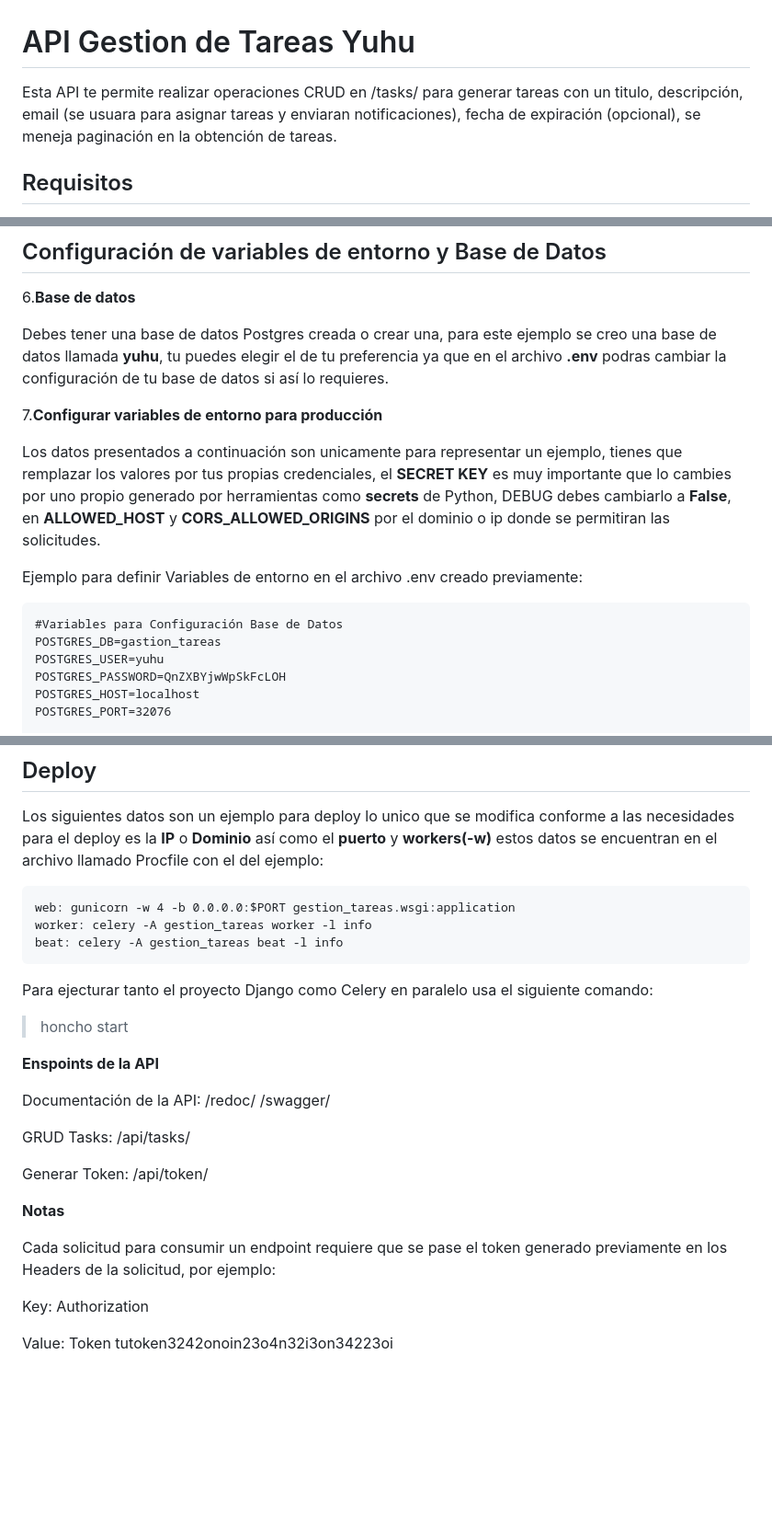
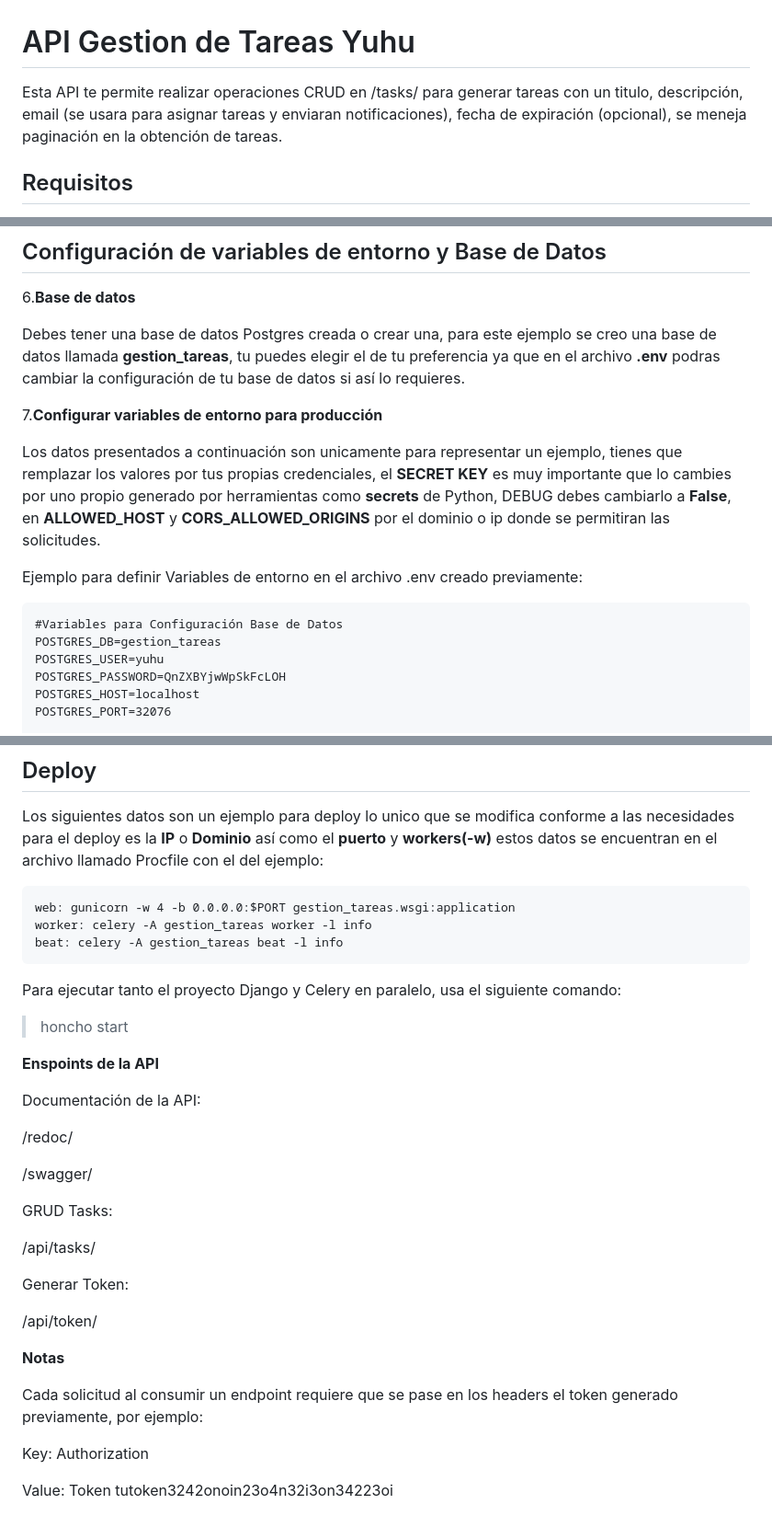
Before and after one commit to StevenSanchezEs/api_gestion_tareas, a Markdown page: README.md, 3 parts joined by grey strips. Shown: that part at 92% size. GitHub-like rendering; blank space fills up the shorter version.

Commit message:
Update: README - Correción de autografia

```diff
--- a/README.md
+++ b/README.md
@@ -1,6 +1,6 @@
 # API Gestion de Tareas Yuhu
 
-Esta API te permite realizar operaciones CRUD en /tasks/ para generar tareas con un titulo, descripción, email (se usuara para asignar tareas y enviaran notificaciones), fecha de expiración (opcional), se meneja paginación en la obtención de tareas.
+Esta API te permite realizar operaciones CRUD en /tasks/ para generar tareas con un titulo, descripción, email (se usara para asignar tareas y enviaran notificaciones), fecha de expiración (opcional), se meneja paginación en la obtención de tareas.
 
 ## Requisitos
 
@@ -36,7 +36,7 @@ Esta API te permite realizar operaciones CRUD en /tasks/ para generar tareas con
 
 6.**Base de datos**
 
-Debes tener una base de datos Postgres creada o crear una, para este ejemplo se creo una base de datos llamada **yuhu**, tu puedes elegir el de tu preferencia ya que en el archivo **.env** podras cambiar la configuración de tu base de datos si así lo requieres.
+Debes tener una base de datos Postgres creada o crear una, para este ejemplo se creo una base de datos llamada **gestion_tareas**, tu puedes elegir el de tu preferencia ya que en el archivo **.env** podras cambiar la configuración de tu base de datos si así lo requieres.
 
 
 7.**Configurar variables de entorno para producción**
@@ -46,7 +46,7 @@ Los datos presentados a continuación son unicamente para representar un ejemplo
 Ejemplo para definir Variables de entorno en el archivo .env creado previamente:
 
  	#Variables para Configuración Base de Datos
-	POSTGRES_DB=gastion_tareas
+	POSTGRES_DB=gestion_tareas
 	POSTGRES_USER=yuhu
 	POSTGRES_PASSWORD=QnZXBYjwWpSkFcLOH
 	POSTGRES_HOST=localhost
@@ -95,26 +95,30 @@ Los siguientes datos son un ejemplo para deploy lo unico que se modifica conform
 	worker: celery -A gestion_tareas worker -l info
 	beat: celery -A gestion_tareas beat -l info
 
-Para ejecturar tanto el proyecto Django como Celery en paralelo usa el siguiente comando:
+Para ejecutar tanto el proyecto Django y Celery en paralelo, usa el siguiente comando:
 
 > honcho start
 
 **Enspoints de la API**
 
 Documentación de la API:
+
 /redoc/
+
 /swagger/
 
 GRUD Tasks:
+
 /api/tasks/
 
 Generar Token:
+
 /api/token/
 
 
 **Notas**
 
-Cada solicitud para consumir un endpoint requiere que se pase el token generado previamente en los Headers de la solicitud, por ejemplo:
+Cada solicitud al consumir un endpoint requiere que se pase en los headers el token generado previamente, por ejemplo:
 
 
 Key: Authorization
```
